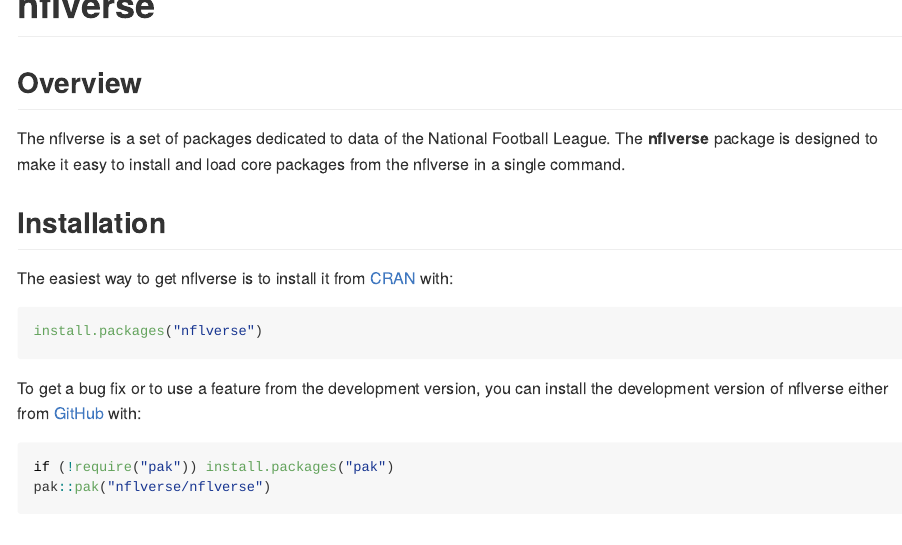
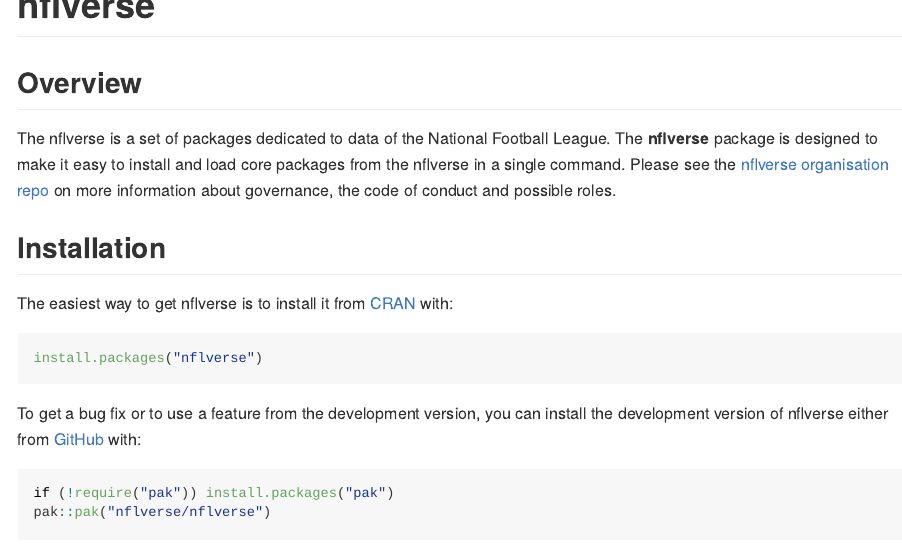
Before and after one commit to nflverse/nflverse, an R Markdown document (README.Rmd): the page in a window 1100 px wide, from its top. The pictures show the output file README.md that the author committed with the source, drawn offline in the style of GitHub; badge pictures from the web are left out.

Commit message:
release v1.0.3 to cran (#19)

```diff
--- a/.github/workflows/R-CMD-check.yaml
+++ b/.github/workflows/R-CMD-check.yaml
@@ -20,24 +19,18 @@
       fail-fast: false
       matrix:
         config:
-          - {os: macOS-latest,   r: 'release'}
-
+          - {os: macos-latest,   r: 'release'}
           - {os: windows-latest, r: 'release'}
-          # Use 3.6 to trigger usage of RTools35
-          - {os: windows-latest, r: '3.6'}
-
-          # Use older ubuntu to maximise backward compatibility
-          - {os: ubuntu-18.04,   r: 'devel', http-user-agent: 'release'}
-          - {os: ubuntu-18.04,   r: 'release'}
-          - {os: ubuntu-18.04,   r: 'oldrel-1'}
-          - {os: ubuntu-18.04,   r: 'oldrel-2'}
+          - {os: ubuntu-latest,   r: 'devel', http-user-agent: 'release'}
+          - {os: ubuntu-latest,   r: 'release'}
+          - {os: ubuntu-latest,   r: 'oldrel-1'}
 
     env:
       GITHUB_PAT: ${{ secrets.GITHUB_TOKEN }}
       R_KEEP_PKG_SOURCE: yes
 
     steps:
-      - uses: actions/checkout@v2
+      - uses: actions/checkout@v3
 
       - uses: r-lib/actions/setup-pandoc@v2
 
@@ -49,8 +42,10 @@
 
       - uses: r-lib/actions/setup-r-dependencies@v2
         with:
-          cache-version: 2
+          cache-version: 3
           extra-packages: any::rcmdcheck
           needs: check
 
       - uses: r-lib/actions/check-r-package@v2
+        with:
+          upload-snapshots: true
--- a/README.Rmd
+++ b/README.Rmd
@@ -25,7 +25,7 @@
 
 ## Overview
 
-The nflverse is a set of packages dedicated to data of the National Football League. The __nflverse__ package is designed to make it easy to install and load core packages from the nflverse in a single command.
+The nflverse is a set of packages dedicated to data of the National Football League. The __nflverse__ package is designed to make it easy to install and load core packages from the nflverse in a single command. Please see the [nflverse organisation repo](https://github.com/nflverse/nflverse-org) on more information about governance, the code of conduct and possible roles.
 
 ## Installation
 
```
Also changed, not shown: NEWS.md (+4 -0 lines), README.md, .github/workflows/R-CMD-check.yaml (1 more changed lines), README.Rmd (2 more changed lines), 2 other files.
